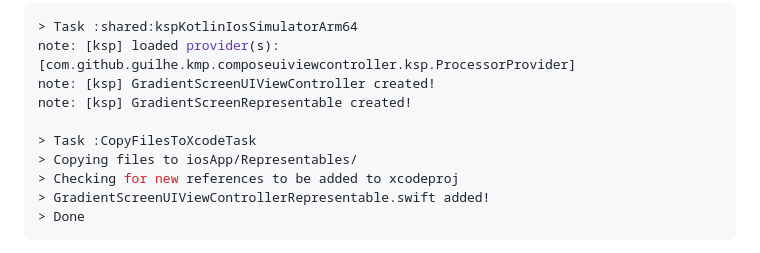
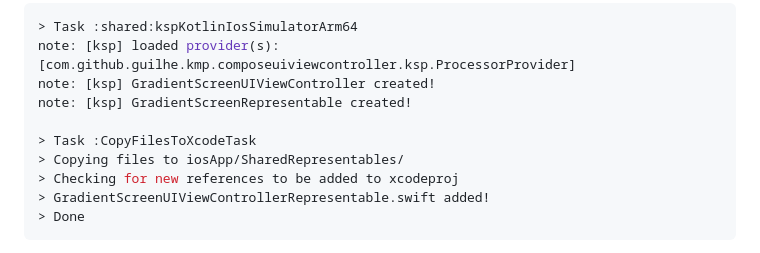
Before and after one commit to GuilhE/KMP-ComposeUIViewController, a Markdown page: README.md, the part around the change. GitHub-like rendering.

```diff
--- a/README.md
+++ b/README.md
@@ -262,7 +262,7 @@ note: [ksp] GradientScreenUIViewController created!
 note: [ksp] GradientScreenRepresentable created!
 
 > Task :CopyFilesToXcodeTask
-> Copying files to iosApp/Representables/
+> Copying files to iosApp/SharedRepresentables/
 > Checking for new references to be added to xcodeproj
 > GradientScreenUIViewControllerRepresentable.swift added!
 > Done
```
